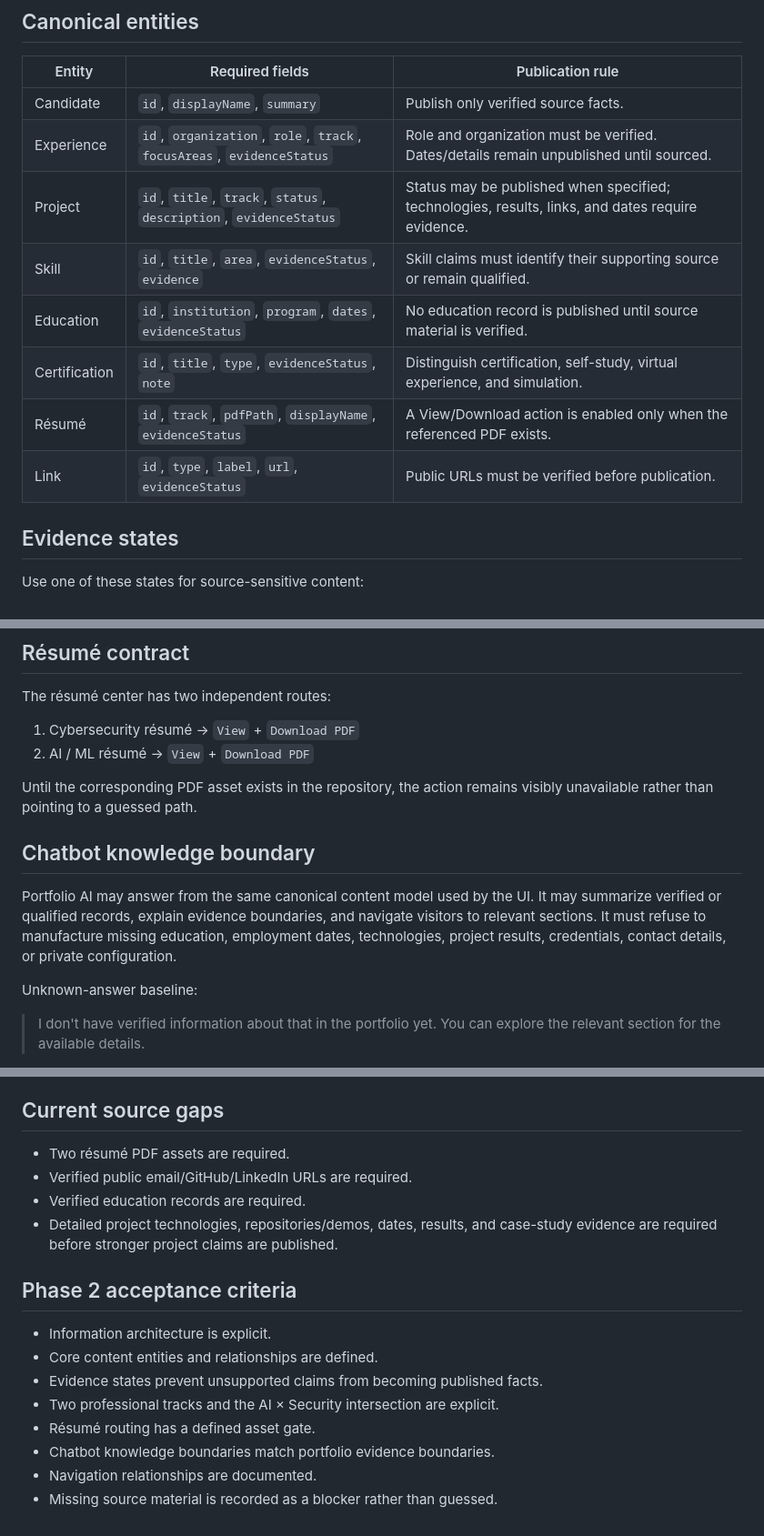
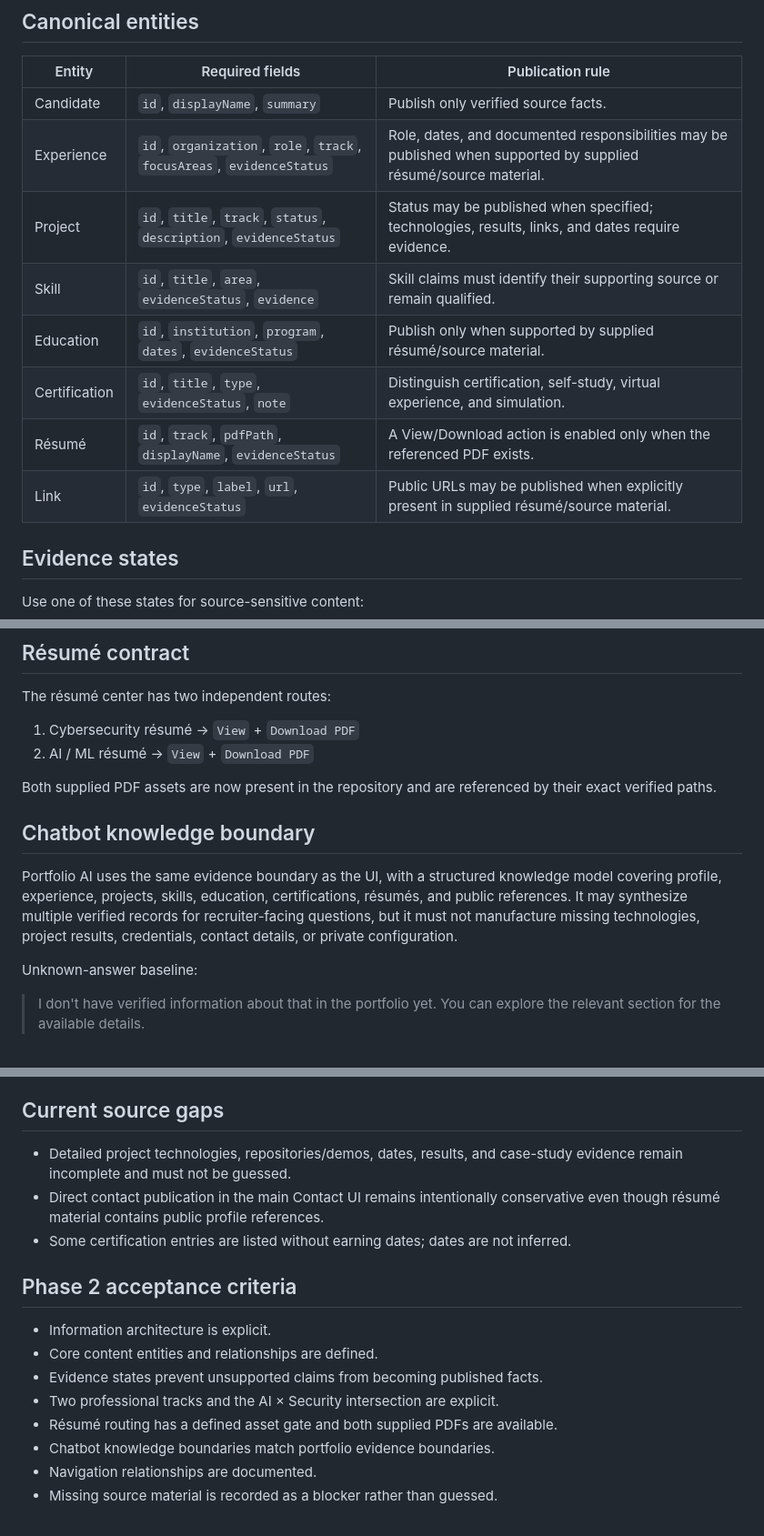
Before and after one commit to Student-Cybrarians/mokshith-ai-security, a Markdown page: PORTFOLIO-CONTENT-CONTRACT.md, 3 parts joined by grey strips. Shown at 91% size. GitHub-like rendering.

Commit message:
Refresh portfolio content contract for verified résumé, education, and chatbot evidence

```diff
--- a/PORTFOLIO-CONTENT-CONTRACT.md
+++ b/PORTFOLIO-CONTENT-CONTRACT.md
@@ -9,13 +9,13 @@ This document is the Phase 2 contract between portfolio source data, UI presenta
 | Entity | Required fields | Publication rule |
 |---|---|---|
 | Candidate | `id`, `displayName`, `summary` | Publish only verified source facts. |
-| Experience | `id`, `organization`, `role`, `track`, `focusAreas`, `evidenceStatus` | Role and organization must be verified. Dates/details remain unpublished until sourced. |
+| Experience | `id`, `organization`, `role`, `track`, `focusAreas`, `evidenceStatus` | Role, dates, and documented responsibilities may be published when supported by supplied résumé/source material. |
 | Project | `id`, `title`, `track`, `status`, `description`, `evidenceStatus` | Status may be published when specified; technologies, results, links, and dates require evidence. |
 | Skill | `id`, `title`, `area`, `evidenceStatus`, `evidence` | Skill claims must identify their supporting source or remain qualified. |
-| Education | `id`, `institution`, `program`, `dates`, `evidenceStatus` | No education record is published until source material is verified. |
+| Education | `id`, `institution`, `program`, `dates`, `evidenceStatus` | Publish only when supported by supplied résumé/source material. |
 | Certification | `id`, `title`, `type`, `evidenceStatus`, `note` | Distinguish certification, self-study, virtual experience, and simulation. |
 | Résumé | `id`, `track`, `pdfPath`, `displayName`, `evidenceStatus` | A View/Download action is enabled only when the referenced PDF exists. |
-| Link | `id`, `type`, `label`, `url`, `evidenceStatus` | Public URLs must be verified before publication. |
+| Link | `id`, `type`, `label`, `url`, `evidenceStatus` | Public URLs may be published when explicitly present in supplied résumé/source material. |
 
 ## Evidence states
 
@@ -55,11 +55,11 @@ The résumé center has two independent routes:
 1. Cybersecurity résumé → `View` + `Download PDF`
 2. AI / ML résumé → `View` + `Download PDF`
 
-Until the corresponding PDF asset exists in the repository, the action remains visibly unavailable rather than pointing to a guessed path.
+Both supplied PDF assets are now present in the repository and are referenced by their exact verified paths.
 
 ## Chatbot knowledge boundary
 
-Portfolio AI may answer from the same canonical content model used by the UI. It may summarize verified or qualified records, explain evidence boundaries, and navigate visitors to relevant sections. It must refuse to manufacture missing education, employment dates, technologies, project results, credentials, contact details, or private configuration.
+Portfolio AI uses the same evidence boundary as the UI, with a structured knowledge model covering profile, experience, projects, skills, education, certifications, résumés, and public references. It may synthesize multiple verified records for recruiter-facing questions, but it must not manufacture missing technologies, project results, credentials, contact details, or private configuration.
 
 Unknown-answer baseline:
 
@@ -84,10 +84,9 @@ Navigation is section-oriented in the current static-first implementation; it ma
 
 ## Current source gaps
 
-- Two résumé PDF assets are required.
-- Verified public email/GitHub/LinkedIn URLs are required.
-- Verified education records are required.
-- Detailed project technologies, repositories/demos, dates, results, and case-study evidence are required before stronger project claims are published.
+- Detailed project technologies, repositories/demos, dates, results, and case-study evidence remain incomplete and must not be guessed.
+- Direct contact publication in the main Contact UI remains intentionally conservative even though résumé material contains public profile references.
+- Some certification entries are listed without earning dates; dates are not inferred.
 
 ## Phase 2 acceptance criteria
 
@@ -95,7 +94,7 @@ Navigation is section-oriented in the current static-first implementation; it ma
 - Core content entities and relationships are defined.
 - Evidence states prevent unsupported claims from becoming published facts.
 - Two professional tracks and the AI × Security intersection are explicit.
-- Résumé routing has a defined asset gate.
+- Résumé routing has a defined asset gate and both supplied PDFs are available.
 - Chatbot knowledge boundaries match portfolio evidence boundaries.
 - Navigation relationships are documented.
 - Missing source material is recorded as a blocker rather than guessed.
```
